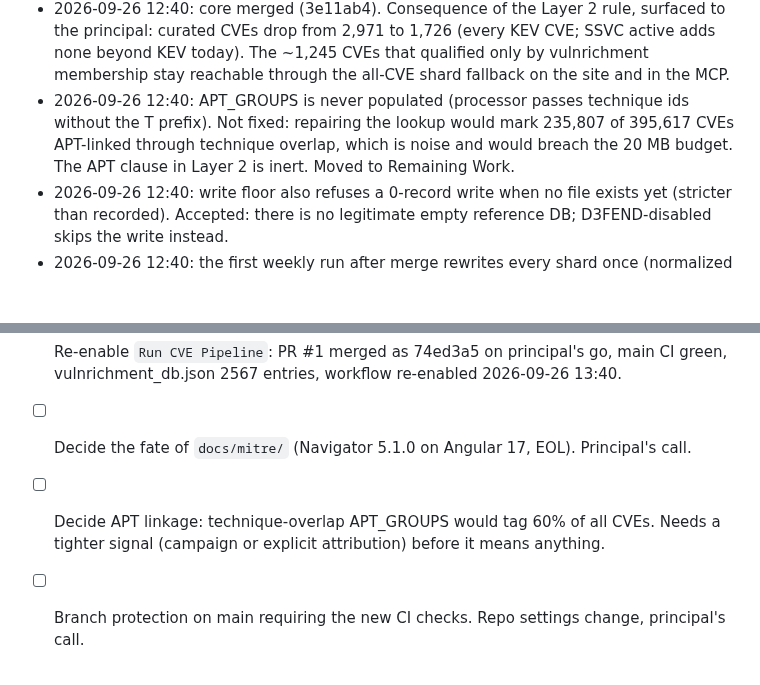
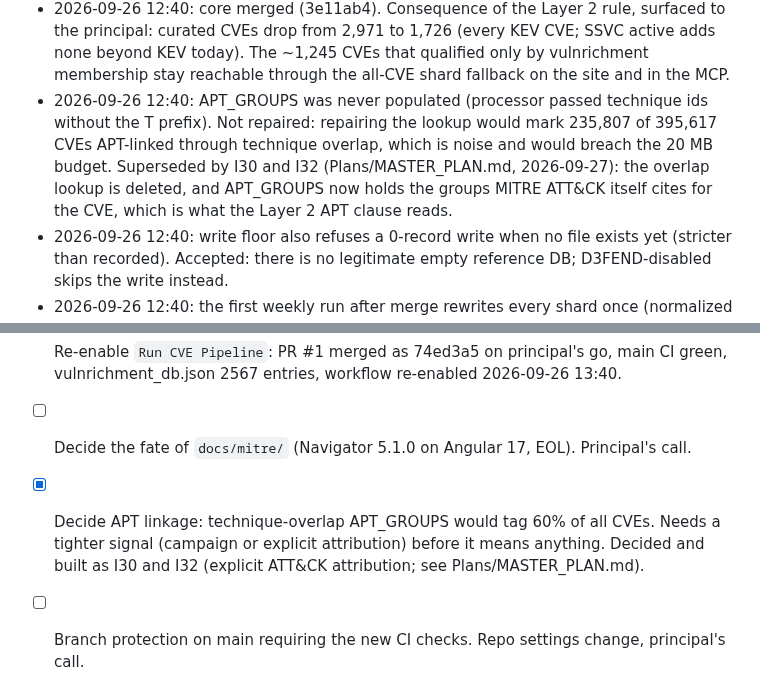
Before and after one commit to NullSpace-BitCradle/Threat_Intelligence_Pipeline, a Markdown page: ISA.md, 2 parts joined by grey strips. GitHub-like rendering; blank space fills up the shorter version.

```diff
--- a/ISA.md
+++ b/ISA.md
@@ -216,7 +216,7 @@ Why: the cross-vendor audit found fail-open paths inside records, not whole file
 - 2026-09-26 12:00: lockfiles compiled by uv with generate-hashes and an exclude-newer cooldown of 7 days; CI installs with pip require-hashes. The three lockfiles share no conflicting pins (checked).
 - 2026-09-26 12:15: F6 merged (7a369f3). Playwright Chromium smoke suite 25/25 locally, including CSP-violation listener, stale-render repro with mutation check, and worklist cap. Interceptor real-Chrome pass is [DEFERRED-VERIFY]: Chrome was not running and launching it was denied by the permission classifier; Interceptor pass ran 12:05 after the principal enabled manual approval: search, CVE, worklist, malformed-hash routes verified in real Chrome; ISC-40..46 closed. Accepted F6 extras: worklist URL via history.pushState (removes the double build), form-action 'none' in CSP, Google Fonts left remote.
 - 2026-09-26 12:40: core merged (3e11ab4). Consequence of the Layer 2 rule, surfaced to the principal: curated CVEs drop from 2,971 to 1,726 (every KEV CVE; SSVC active adds none beyond KEV today). The ~1,245 CVEs that qualified only by vulnrichment membership stay reachable through the all-CVE shard fallback on the site and in the MCP.
-- 2026-09-26 12:40: APT_GROUPS is never populated (processor passes technique ids without the T prefix). Not fixed: repairing the lookup would mark 235,807 of 395,617 CVEs APT-linked through technique overlap, which is noise and would breach the 20 MB budget. The APT clause in Layer 2 is inert. Moved to Remaining Work.
+- 2026-09-26 12:40: APT_GROUPS was never populated (processor passed technique ids without the T prefix). Not repaired: repairing the lookup would mark 235,807 of 395,617 CVEs APT-linked through technique overlap, which is noise and would breach the 20 MB budget. Superseded by I30 and I32 (Plans/MASTER_PLAN.md, 2026-09-27): the overlap lookup is deleted, and APT_GROUPS now holds the groups MITRE ATT&CK itself cites for the CVE, which is what the Layer 2 APT clause reads.
 - 2026-09-26 12:40: write floor also refuses a 0-record write when no file exists yet (stricter than recorded). Accepted: there is no legitimate empty reference DB; D3FEND-disabled skips the write instead.
 - 2026-09-26 12:40: the first weekly run after merge rewrites every shard once (normalized ids, deterministic gzip), adding one last ~135 MB to history; unchanged shards are byte-identical after that.
 - 2026-09-26 12:45: Forge (GPT) cross-vendor audit returned fail with 3 critical, 1 high, 3 medium, 1 low. All 8 adopted as ISC-59..66 and dispatched to one fix worker. Blind spot it named, recorded as a learning: the fail-closed work guarded whole-file writes but left per-record and per-technique swallows in untouched code, and a 50% count floor stops wipes but does not prove completeness.
@@ -302,5 +302,5 @@ Why: the cross-vendor audit found fail-open paths inside records, not whole file
 
 - [x] Re-enable `Run CVE Pipeline`: PR #1 merged as 74ed3a5 on principal's go, main CI green, vulnrichment_db.json 2567 entries, workflow re-enabled 2026-09-26 13:40.
 - [ ] Decide the fate of `docs/mitre/` (Navigator 5.1.0 on Angular 17, EOL). Principal's call.
-- [ ] Decide APT linkage: technique-overlap APT_GROUPS would tag 60% of all CVEs. Needs a tighter signal (campaign or explicit attribution) before it means anything.
+- [x] Decide APT linkage: technique-overlap APT_GROUPS would tag 60% of all CVEs. Needs a tighter signal (campaign or explicit attribution) before it means anything. Decided and built as I30 and I32 (explicit ATT&CK attribution; see Plans/MASTER_PLAN.md).
 - [ ] Branch protection on main requiring the new CI checks. Repo settings change, principal's call.
```
Also changed, not shown: Plans/MASTER_PLAN.md (+2 -1 lines), README.md (+2 -2 lines).
